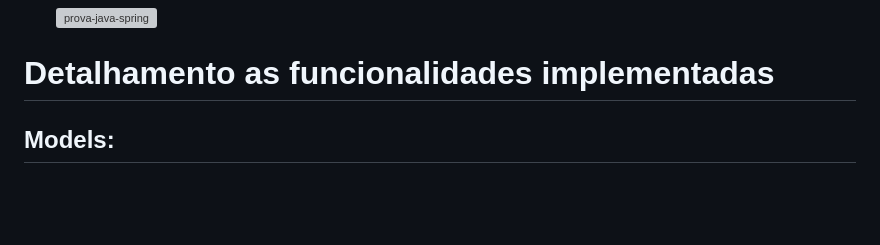
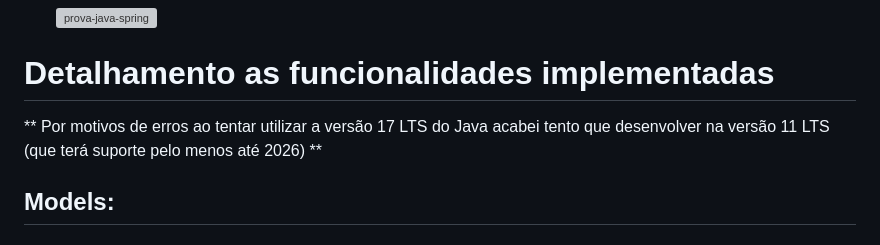
Before and after one commit to JoaoPedroAFLuz/fin-app-java-ts, a Markdown page: README.md, the part around the change printed below. GitHub-like rendering; blank space fills up the shorter version; grey boxes are pictures that could not be loaded.

Commit message:
update readme: explanation java 11 LTS

```diff
--- a/README.md
+++ b/README.md
@@ -84,6 +84,8 @@ qualquer outro serviço que esteja utilizando a porta 5432. Para verificar se o
 [lombok]: https://projectlombok.org/setup/eclipse
 
 # Detalhamento as funcionalidades implementadas
+
+** Por motivos de erros ao tentar utilizar a versão 17 LTS do Java acabei tento que desenvolver na versão 11 LTS (que terá suporte pelo menos até 2026) **
 
 ## Models:
 
```
Also changed, not shown: other parts of README.md (+3 -3 lines).
